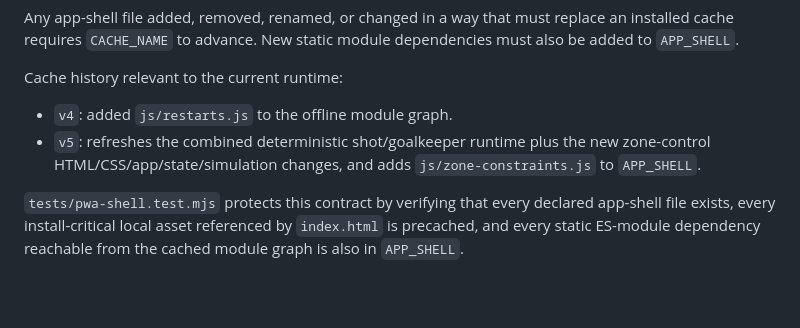
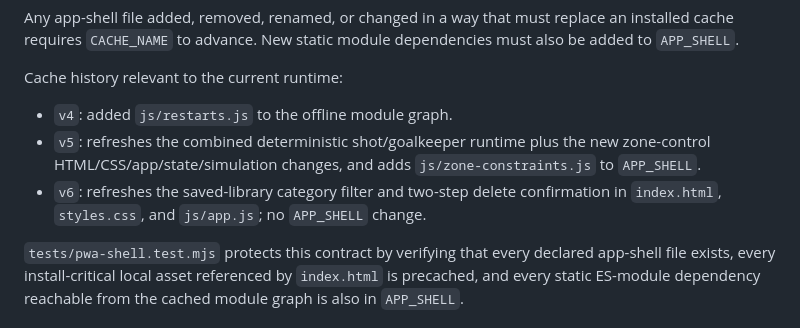
Before and after one commit to AahPlexX/soccer, a Markdown page: ARCHITECTURE.md, the part around the change. GitHub-like rendering; blank space fills up the shorter version.

Commit message:
Record cache generation v6 in architecture and risk notes
Co-Authored-By: Claude Sonnet 5.5 <noreply@anthropic.com>
Claude-Session: https://claude.ai/code/session_01YNhTBx5WTgpkgRZgxjf9zA

```diff
--- a/ARCHITECTURE.md
+++ b/ARCHITECTURE.md
@@ -192,6 +192,7 @@ Cache history relevant to the current runtime:
 
 - `v4`: added `js/restarts.js` to the offline module graph.
 - `v5`: refreshes the combined deterministic shot/goalkeeper runtime plus the new zone-control HTML/CSS/app/state/simulation changes, and adds `js/zone-constraints.js` to `APP_SHELL`.
+- `v6`: refreshes the saved-library category filter and two-step delete confirmation in `index.html`, `styles.css`, and `js/app.js`; no `APP_SHELL` change.
 
 `tests/pwa-shell.test.mjs` protects this contract by verifying that every declared app-shell file exists, every install-critical local asset referenced by `index.html` is precached, and every static ES-module dependency reachable from the cached module graph is also in `APP_SHELL`.
 
```
Also changed, not shown: PROJECT_STATE.md (+1 -1 lines).
